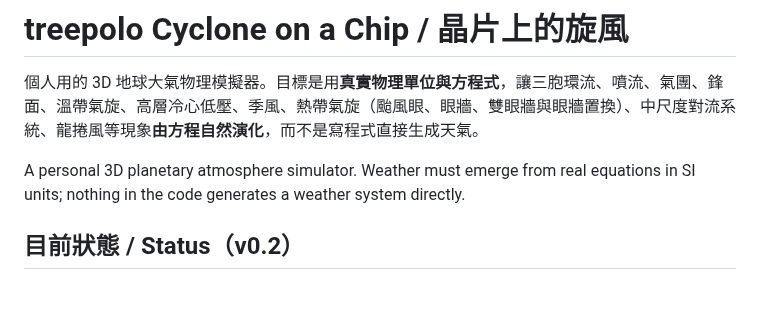
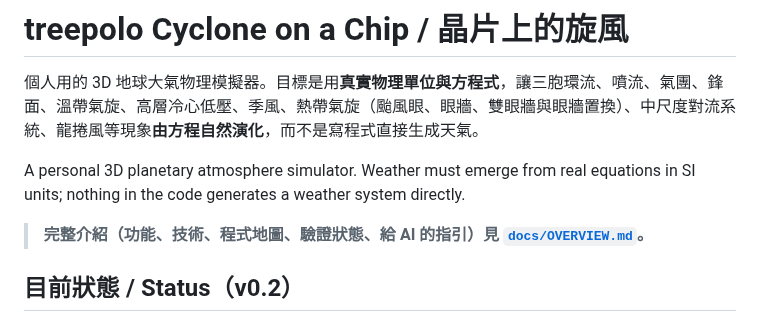
Before and after one commit to treepolo/treepolo-cyclone-on-a-chip, a Markdown page: README.md, the part around the change. Drawn GitHub-style; blank space fills up the shorter version.

```diff
--- a/README.md
+++ b/README.md
@@ -3,6 +3,8 @@
 個人用的 3D 地球大氣物理模擬器。目標是用**真實物理單位與方程式**，讓三胞環流、噴流、氣團、鋒面、溫帶氣旋、高層冷心低壓、季風、熱帶氣旋（颱風眼、眼牆、雙眼牆與眼牆置換）、中尺度對流系統、龍捲風等現象**由方程自然演化**，而不是寫程式直接生成天氣。
 
 A personal 3D planetary atmosphere simulator. Weather must emerge from real equations in SI units; nothing in the code generates a weather system directly.
+
+> **完整介紹（功能、技術、程式地圖、驗證狀態、給 AI 的指引）見 [`docs/OVERVIEW.md`](docs/OVERVIEW.md)。**
 
 ## 目前狀態 / Status（v0.2）
 
```
Also changed, not shown: docs/HANDOFF.md (+1 -1 lines), docs/OVERVIEW.md (added, +149 -0 lines).
